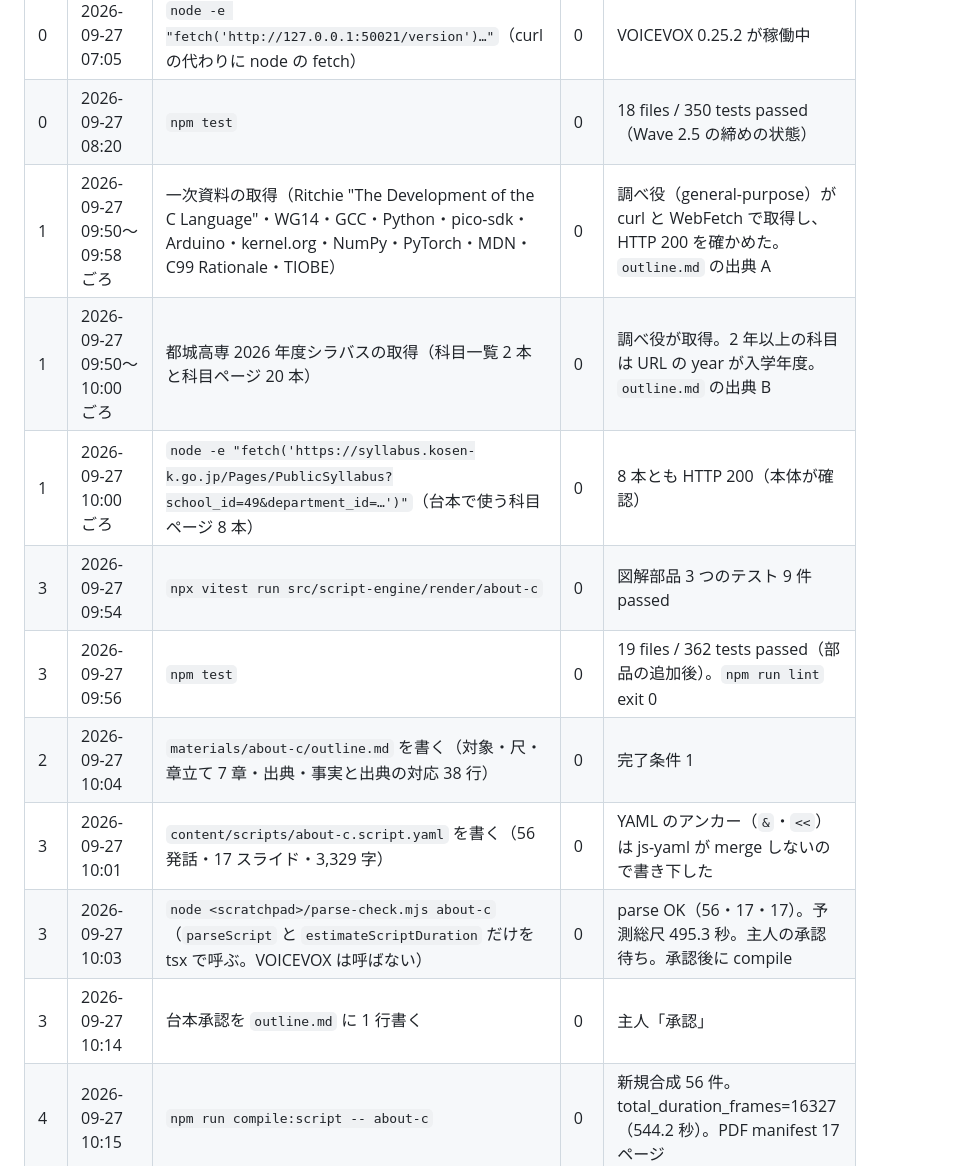
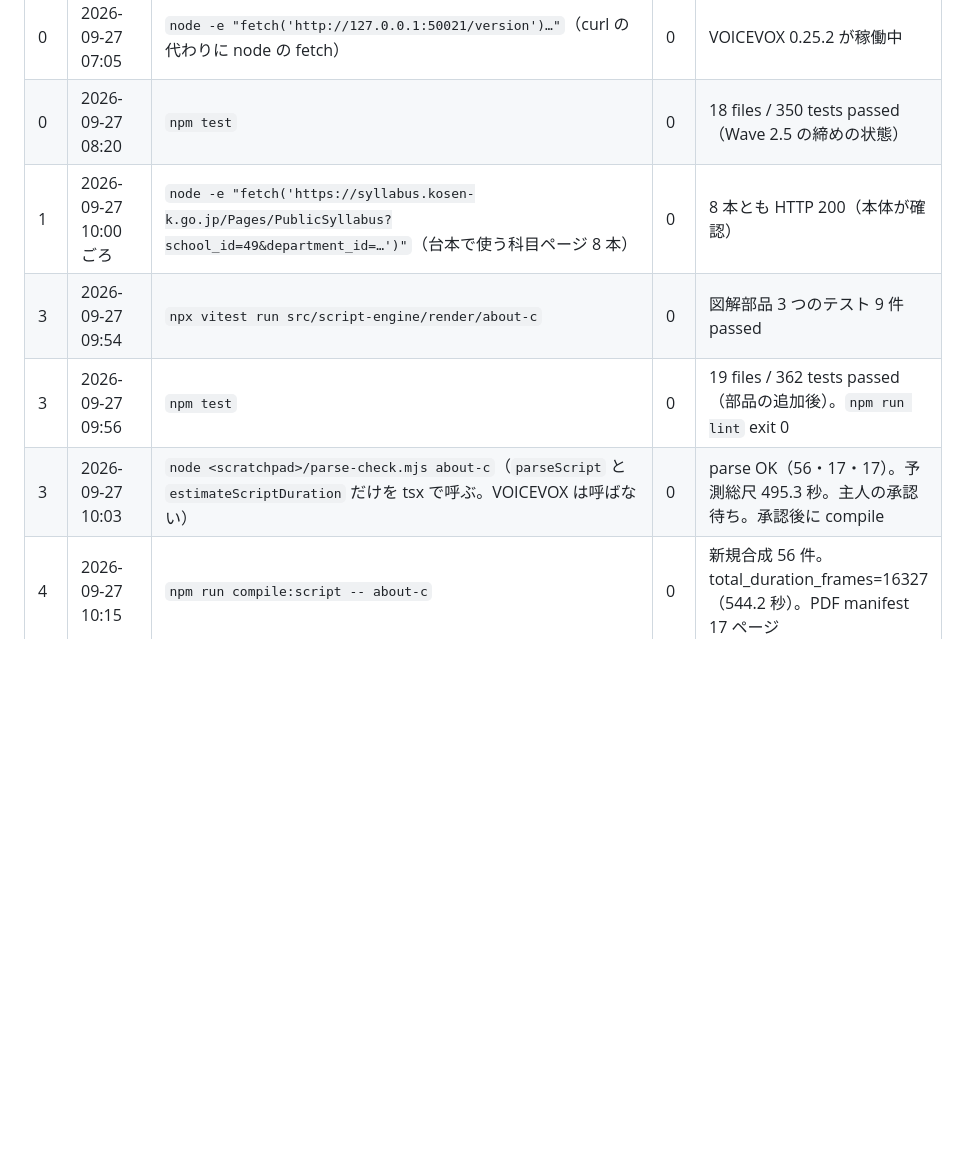
Before and after one commit to sougetuOte/Laterna, a Markdown page: materials/about-c/build-log.md, the part around one of its changes. Rendered like a GitHub page; blank space fills up the shorter version.

```diff
--- a/materials/about-c/build-log.md
+++ b/materials/about-c/build-log.md
@@ -8,15 +8,10 @@
 |---|---|---|---|---|
 | 0 | 2026-09-27 07:05 | `node -e "fetch('http://127.0.0.1:50021/version')…"`（curl の代わりに node の fetch） | 0 | VOICEVOX 0.25.2 が稼働中 |
 | 0 | 2026-09-27 08:20 | `npm test` | 0 | 18 files / 350 tests passed（Wave 2.5 の締めの状態） |
-| 1 | 2026-09-27 09:50〜09:58 ごろ | 一次資料の取得（Ritchie "The Development of the C Language"・WG14・GCC・Python・pico-sdk・Arduino・kernel.org・NumPy・PyTorch・MDN・C99 Rationale・TIOBE） | 0 | 調べ役（general-purpose）が curl と WebFetch で取得し、HTTP 200 を確かめた。`outline.md` の出典 A |
-| 1 | 2026-09-27 09:50〜10:00 ごろ | 都城高専 2026 年度シラバスの取得（科目一覧 2 本と科目ページ 20 本） | 0 | 調べ役が取得。2 年以上の科目は URL の year が入学年度。`outline.md` の出典 B |
 | 1 | 2026-09-27 10:00 ごろ | `node -e "fetch('https://syllabus.kosen-k.go.jp/Pages/PublicSyllabus?school_id=49&department_id=…')"`（台本で使う科目ページ 8 本） | 0 | 8 本とも HTTP 200（本体が確認） |
 | 3 | 2026-09-27 09:54 | `npx vitest run src/script-engine/render/about-c` | 0 | 図解部品 3 つのテスト 9 件 passed |
 | 3 | 2026-09-27 09:56 | `npm test` | 0 | 19 files / 362 tests passed（部品の追加後）。`npm run lint` exit 0 |
-| 2 | 2026-09-27 10:04 | `materials/about-c/outline.md` を書く（対象・尺・章立て 7 章・出典・事実と出典の対応 38 行） | 0 | 完了条件 1 |
-| 3 | 2026-09-27 10:01 | `content/scripts/about-c.script.yaml` を書く（56 発話・17 スライド・3,329 字） | 0 | YAML のアンカー（`&`・`<<`）は js-yaml が merge しないので書き下した |
 | 3 | 2026-09-27 10:03 | `node <scratchpad>/parse-check.mjs about-c`（`parseScript` と `estimateScriptDuration` だけを tsx で呼ぶ。VOICEVOX は呼ばない） | 0 | parse OK（56・17・17）。予測総尺 495.3 秒。主人の承認待ち。承認後に compile |
-| 3 | 2026-09-27 10:14 | 台本承認を `outline.md` に 1 行書く | 0 | 主人「承認」 |
 | 4 | 2026-09-27 10:15 | `npm run compile:script -- about-c` | 0 | 新規合成 56 件。total_duration_frames=16327（544.2 秒）。PDF manifest 17 ページ |
 | 4 | 2026-09-27 10:15 | `src/script-engine/render/manifest-registry.ts` に about-c を登録（import 2 行と各 registry 1 行）→ `npm test`・`npm run lint` | 0 | 19 files / 362 tests passed、lint exit 0 |
 | 4 | 2026-09-27 10:15 | `node <scratchpad>/kana.js`（VOICEVOX の `/audio_query` の kana で読みを確かめる） | 0 | 読み違い 2 件（u-010「その間に」→「そのかんに」、u-037「その分」→「そのわけ」）と聞き取りにくい 1 件（u-042）。表記を直した（`outline.md` に記録） |
```
Also changed, not shown: other parts of materials/about-c/build-log.md (+12 -2 lines).
